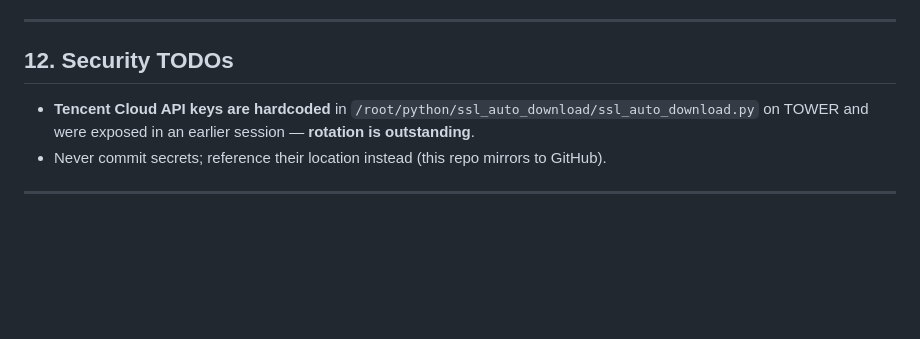
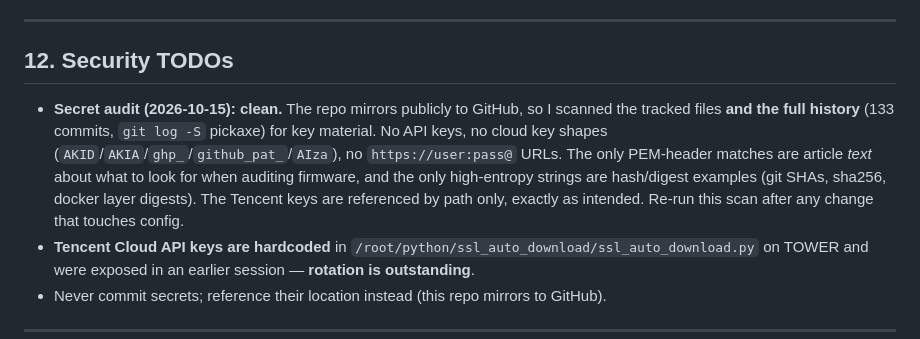
Before and after one commit to Awin-G/awin-x-blog, a Markdown page: AGENTS.md, the part around the change. Drawn GitHub-style; blank space fills up the shorter version.

Commit message:
security: audit the public repo (working tree + full history) for secrets — clean; record the result and the method

```diff
--- a/AGENTS.md
+++ b/AGENTS.md
@@ -368,6 +368,13 @@ best. Prefer a **system that can evolve** (tokens + components) over one-off sty
 
 ## 12. Security TODOs
 
+- **Secret audit (2026-10-15): clean.** The repo mirrors publicly to GitHub, so I scanned
+  the tracked files **and the full history** (133 commits, `git log -S` pickaxe) for key
+  material. No API keys, no cloud key shapes (`AKID`/`AKIA`/`ghp_`/`github_pat_`/`AIza`),
+  no `https://user:pass@` URLs. The only PEM-header matches are article *text* about what
+  to look for when auditing firmware, and the only high-entropy strings are hash/digest
+  examples (git SHAs, sha256, docker layer digests). The Tencent keys are referenced by
+  path only, exactly as intended. Re-run this scan after any change that touches config.
 - **Tencent Cloud API keys are hardcoded** in `/root/python/ssl_auto_download/ssl_auto_download.py`
   on TOWER and were exposed in an earlier session — **rotation is outstanding**.
 - Never commit secrets; reference their location instead (this repo mirrors to GitHub).
```
